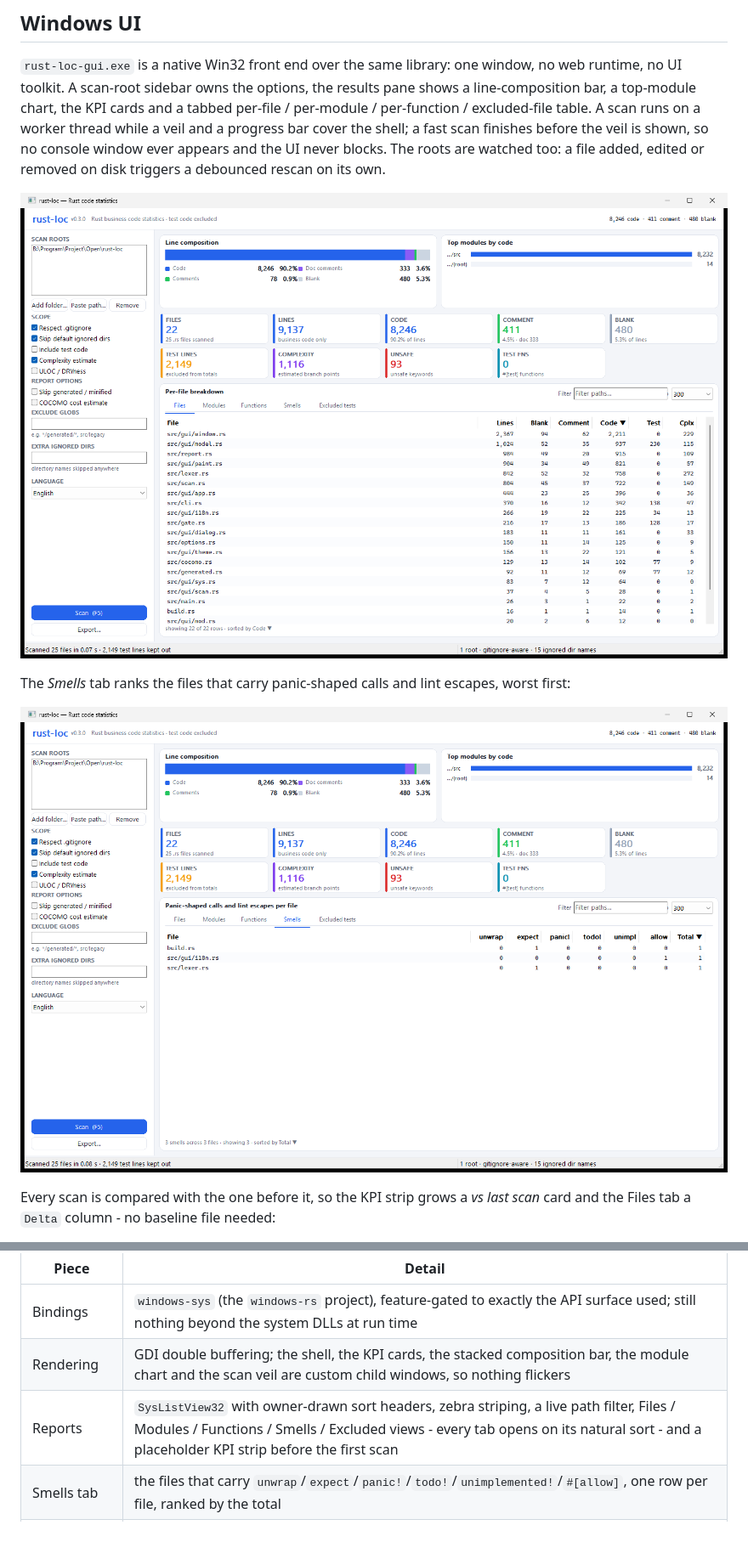
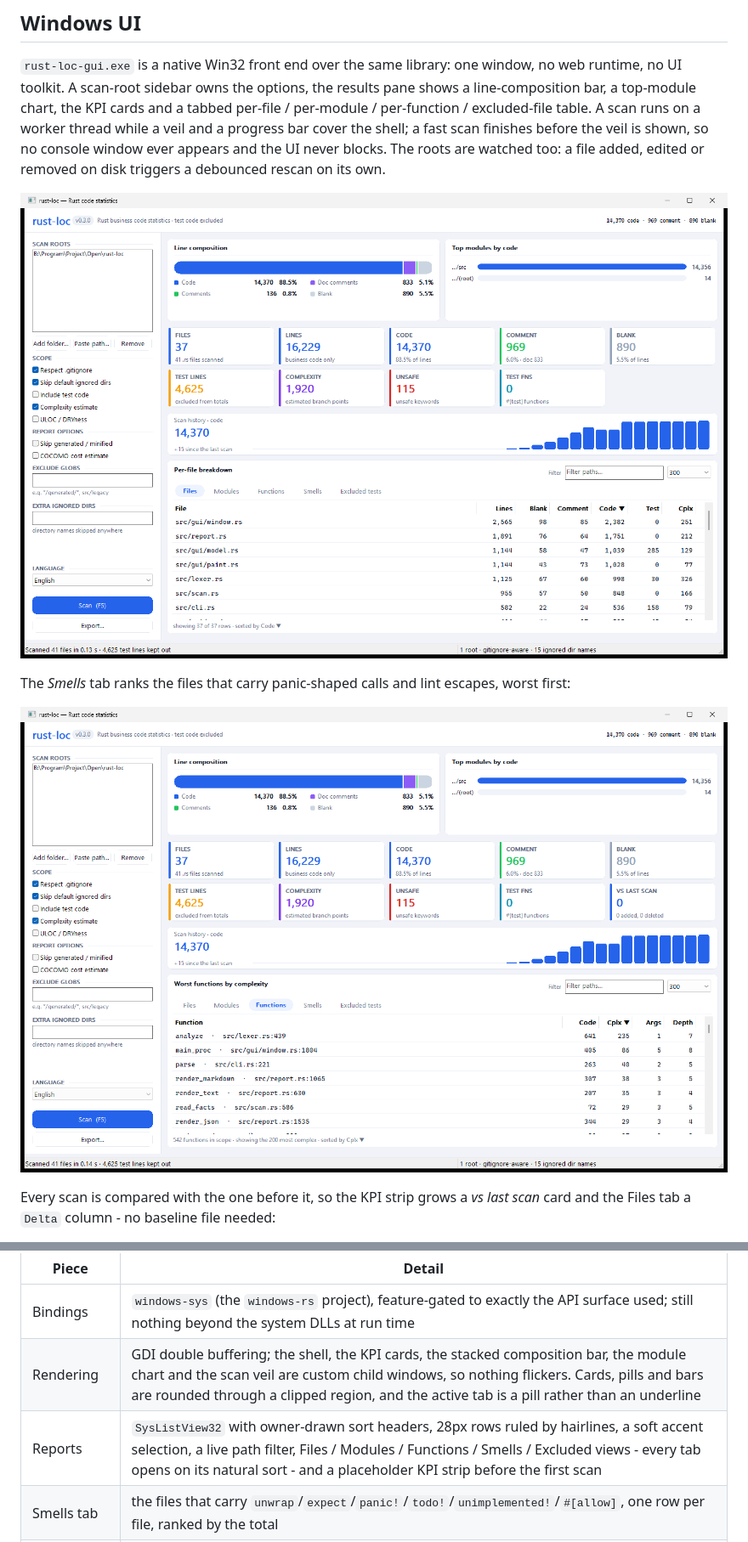
Before and after one commit to muutot/rust-loc, a Markdown page: README.md, 2 parts joined by grey strips. Shown at 85% size. Rendered like a GitHub page; pictures changed too: docs/ui-screenshot.png, docs/ui-smells.png.

```diff
--- a/README.md
+++ b/README.md
@@ -558,8 +558,8 @@ While a scan runs, a veil and a progress bar cover the shell:
 | Piece | Detail |
 | --- | --- |
 | Bindings | `windows-sys` (the `windows-rs` project), feature-gated to exactly the API surface used; still nothing beyond the system DLLs at run time |
-| Rendering | GDI double buffering; the shell, the KPI cards, the stacked composition bar, the module chart and the scan veil are custom child windows, so nothing flickers |
-| Reports | `SysListView32` with owner-drawn sort headers, zebra striping, a live path filter, Files / Modules / Functions / Smells / Excluded views - every tab opens on its natural sort - and a placeholder KPI strip before the first scan |
+| Rendering | GDI double buffering; the shell, the KPI cards, the stacked composition bar, the module chart and the scan veil are custom child windows, so nothing flickers. Cards, pills and bars are rounded through a clipped region, and the active tab is a pill rather than an underline |
+| Reports | `SysListView32` with owner-drawn sort headers, 28px rows ruled by hairlines, a soft accent selection, a live path filter, Files / Modules / Functions / Smells / Excluded views - every tab opens on its natural sort - and a placeholder KPI strip before the first scan |
 | Smells tab | the files that carry `unwrap`/`expect`/`panic!`/`todo!`/`unimplemented!`/`#[allow]`, one row per file, ranked by the total |
 | Since the last scan | each scan diffs itself against the previous one in the same window: a *vs last scan* card with the code change, the added and deleted counts, and a `Delta` column on the Files tab |
 | Report options | `REPORT OPTIONS` keeps generated / minified files out of the totals and adds the COCOMO estimate; the KPI strip grows a row to hold the cost, effort, staffing and schedule cards |
```
Also changed, not shown: docs/ui-delta.png, docs/ui-history.png, docs/ui-scan-overlay.png, 5 other files.
